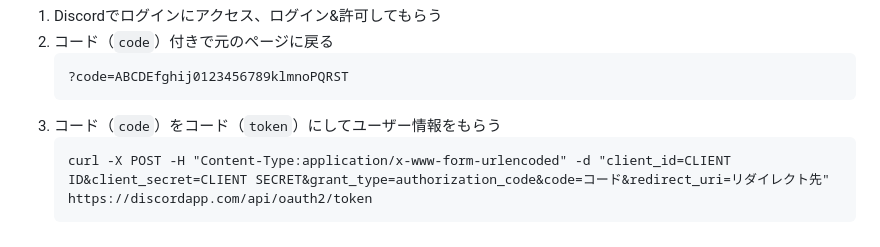
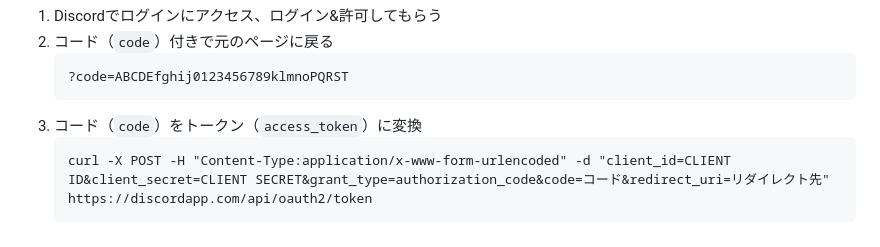
Before and after one commit to n138-kz/oshiire-bot-v3, a Markdown page: docs/README.md, the part around the change. Rendered like a GitHub page.

````diff
--- a/docs/README.md
+++ b/docs/README.md
@@ -149,7 +149,7 @@ oshiire-bot_discord_announcements PATCH
    ```
    ?code=ABCDEfghij0123456789klmnoPQRST
    ```
-4. コード（`code`）をコード（`token`）にしてユーザー情報をもらう
+4. コード（`code`）をトークン（`access_token`）に変換
    ```http
    curl -X POST -H "Content-Type:application/x-www-form-urlencoded" -d "client_id=CLIENT ID&client_secret=CLIENT SECRET&grant_type=authorization_code&code=コード&redirect_uri=リダイレクト先" https://discordapp.com/api/oauth2/token
    ```
````
